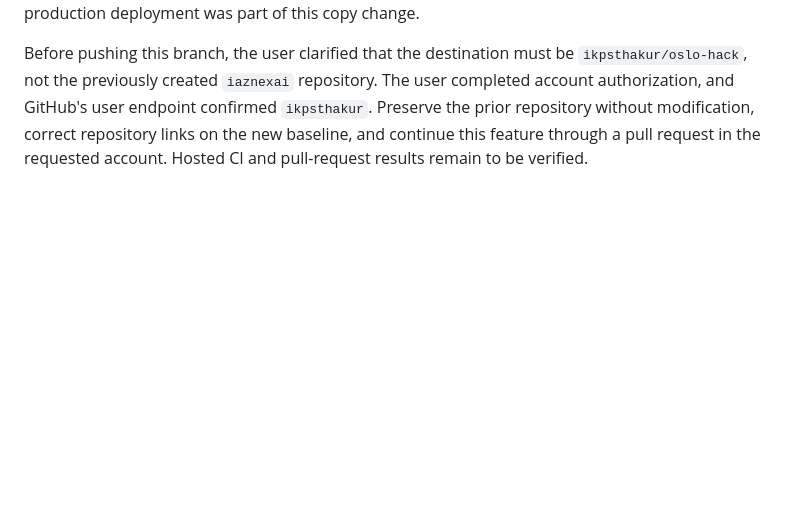
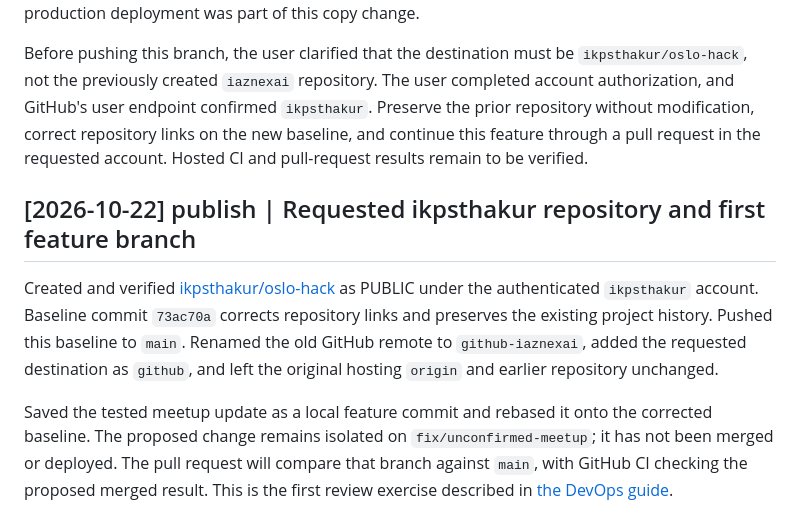
Before and after one commit to ikpsthakur/oslo-hack, a Markdown page: wiki/log.md, the part around the change. GitHub-like rendering; blank space fills up the shorter version.

Commit message:
Record the requested repository and first PR workflow

```diff
--- a/wiki/log.md
+++ b/wiki/log.md
@@ -58,3 +58,9 @@ Updated source HTML to remove the sample date, venue, and open-session claim. Ad
 Local build, wiki/deployment checks, all 14 API/knowledge tests, and the credential-pattern scan passed. Browser checks verified the new unconfirmed copy, removal of the old date and venue, agenda expansion/collapse and example notice, and no horizontal overflow at effective widths of 375 and 1440 CSS pixels. A review screenshot was saved locally under outputs. No live model call or production deployment was part of this copy change.
 
 Before pushing this branch, the user clarified that the destination must be `ikpsthakur/oslo-hack`, not the previously created `iaznexai` repository. The user completed account authorization, and GitHub's user endpoint confirmed `ikpsthakur`. Preserve the prior repository without modification, correct repository links on the new baseline, and continue this feature through a pull request in the requested account. Hosted CI and pull-request results remain to be verified.
+
+## [2026-10-22] publish | Requested ikpsthakur repository and first feature branch
+
+Created and verified [ikpsthakur/oslo-hack](https://github.com/ikpsthakur/oslo-hack) as PUBLIC under the authenticated `ikpsthakur` account. Baseline commit `73ac70a` corrects repository links and preserves the existing project history. Pushed this baseline to `main`. Renamed the old GitHub remote to `github-iaznexai`, added the requested destination as `github`, and left the original hosting `origin` and earlier repository unchanged.
+
+Saved the tested meetup update as a local feature commit and rebased it onto the corrected baseline. The proposed change remains isolated on `fix/unconfirmed-meetup`; it has not been merged or deployed. The pull request will compare that branch against `main`, with GitHub CI checking the proposed merged result. This is the first review exercise described in [the DevOps guide](github-devops.md).
```
